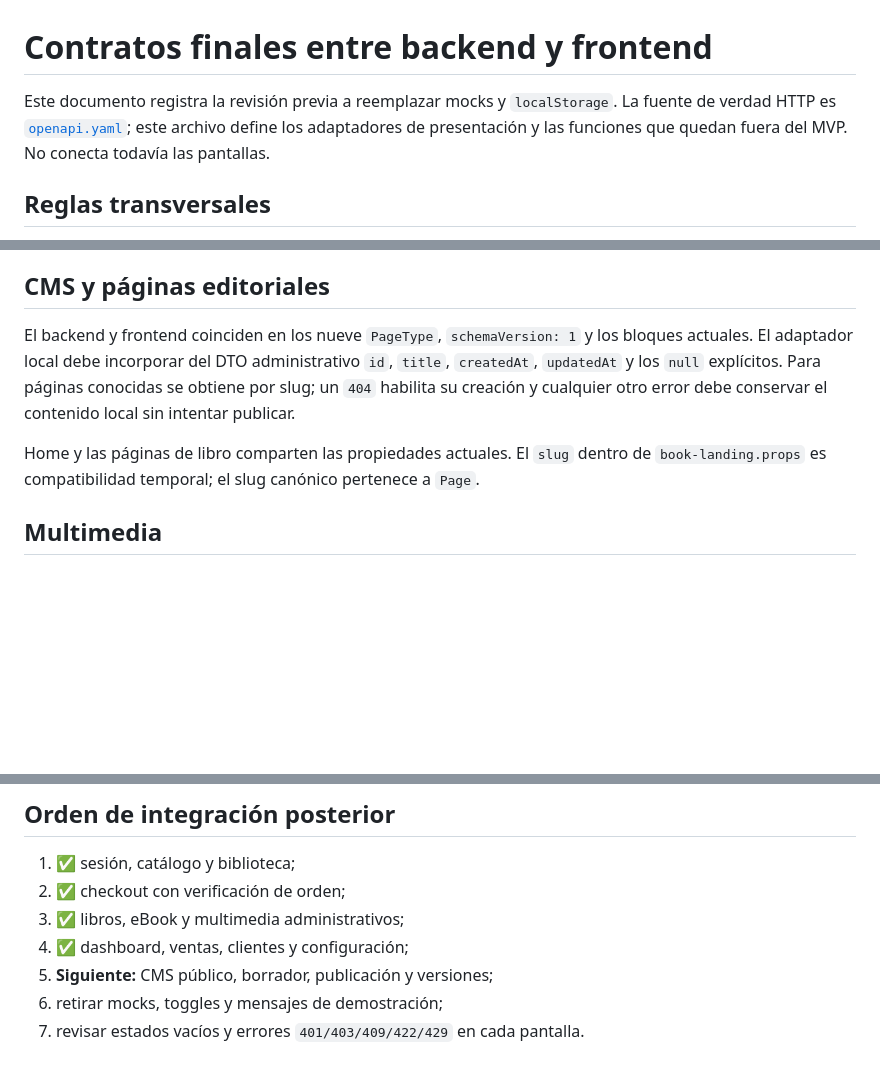
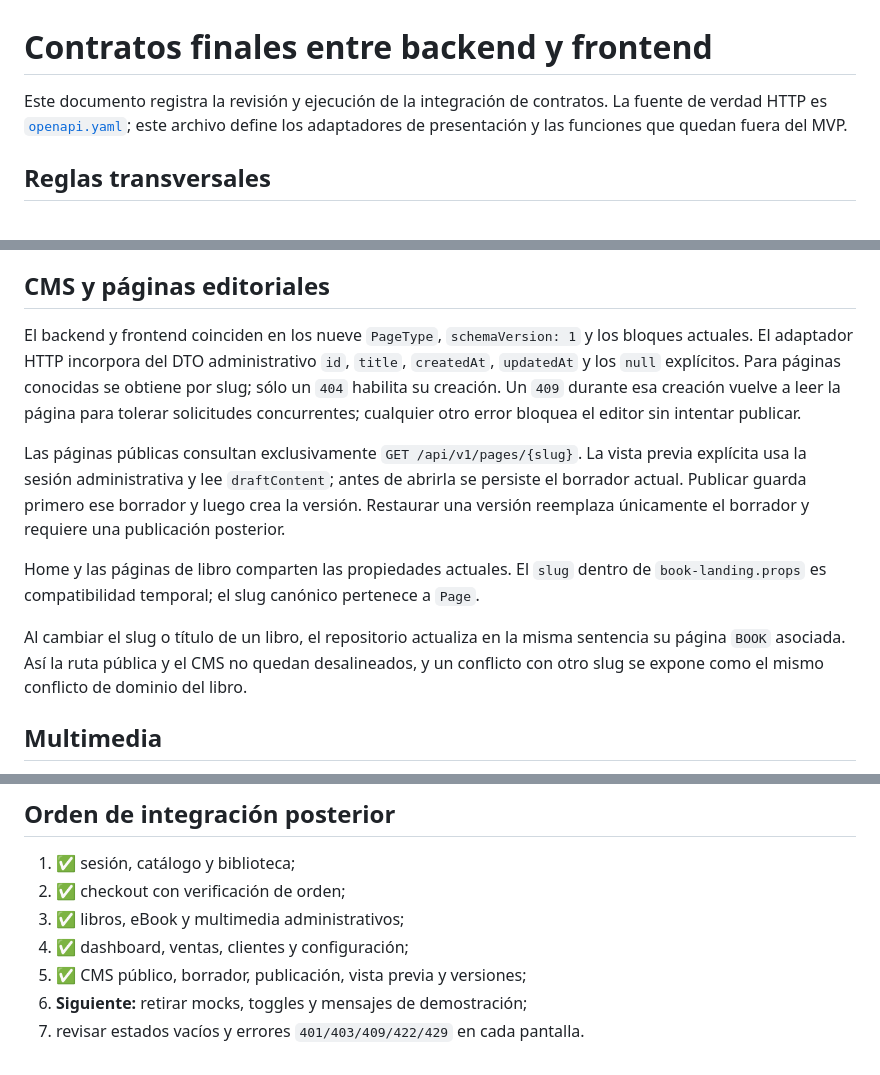
Before and after one commit to Tuquina/nuestra-medicina-personal, a Markdown page: docs/backend-frontend-alignment.md, 3 parts joined by grey strips. Drawn GitHub-style; blank space fills up the shorter version.

```diff
--- a/docs/backend-frontend-alignment.md
+++ b/docs/backend-frontend-alignment.md
@@ -1,9 +1,8 @@
 # Contratos finales entre backend y frontend
 
-Este documento registra la revisión previa a reemplazar mocks y `localStorage`.
+Este documento registra la revisión y ejecución de la integración de contratos.
 La fuente de verdad HTTP es [`openapi.yaml`](openapi.yaml); este archivo define
-los adaptadores de presentación y las funciones que quedan fuera del MVP. No
-conecta todavía las pantallas.
+los adaptadores de presentación y las funciones que quedan fuera del MVP.
 
 ## Reglas transversales
 
@@ -95,14 +94,26 @@ el volumen previsto de esta tienda.
 ## CMS y páginas editoriales
 
 El backend y frontend coinciden en los nueve `PageType`, `schemaVersion: 1` y
-los bloques actuales. El adaptador local debe incorporar del DTO administrativo
+los bloques actuales. El adaptador HTTP incorpora del DTO administrativo
 `id`, `title`, `createdAt`, `updatedAt` y los `null` explícitos. Para páginas
-conocidas se obtiene por slug; un `404` habilita su creación y cualquier otro
-error debe conservar el contenido local sin intentar publicar.
+conocidas se obtiene por slug; sólo un `404` habilita su creación. Un `409`
+durante esa creación vuelve a leer la página para tolerar solicitudes
+concurrentes; cualquier otro error bloquea el editor sin intentar publicar.
+
+Las páginas públicas consultan exclusivamente `GET /api/v1/pages/{slug}`. La
+vista previa explícita usa la sesión administrativa y lee `draftContent`; antes
+de abrirla se persiste el borrador actual. Publicar guarda primero ese borrador
+y luego crea la versión. Restaurar una versión reemplaza únicamente el
+borrador y requiere una publicación posterior.
 
 Home y las páginas de libro comparten las propiedades actuales. El `slug`
 dentro de `book-landing.props` es compatibilidad temporal; el slug canónico
 pertenece a `Page`.
+
+Al cambiar el slug o título de un libro, el repositorio actualiza en la misma
+sentencia su página `BOOK` asociada. Así la ruta pública y el CMS no quedan
+desalineados, y un conflicto con otro slug se expone como el mismo conflicto de
+dominio del libro.
 
 ## Multimedia
 
@@ -132,6 +143,6 @@ contrato antes de tener un requerimiento real para listar referencias.
 2. ✅ checkout con verificación de orden;
 3. ✅ libros, eBook y multimedia administrativos;
 4. ✅ dashboard, ventas, clientes y configuración;
-5. **Siguiente:** CMS público, borrador, publicación y versiones;
-6. retirar mocks, toggles y mensajes de demostración;
+5. ✅ CMS público, borrador, publicación, vista previa y versiones;
+6. **Siguiente:** retirar mocks, toggles y mensajes de demostración;
 7. revisar estados vacíos y errores `401/403/409/422/429` en cada pantalla.
```
Also changed, not shown: docs/frontend-plan.md (+17 -17 lines).
